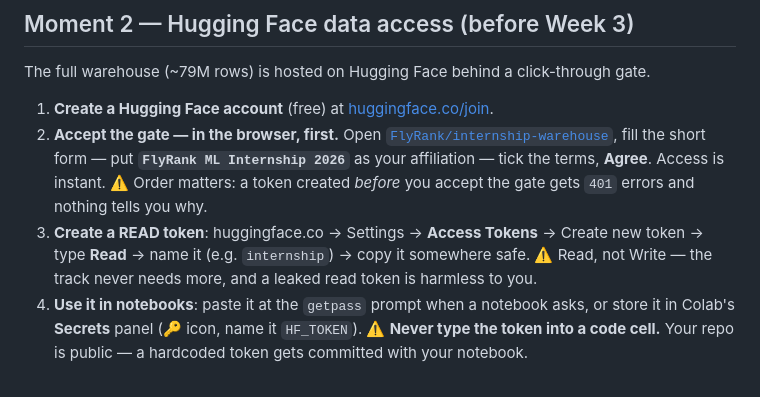
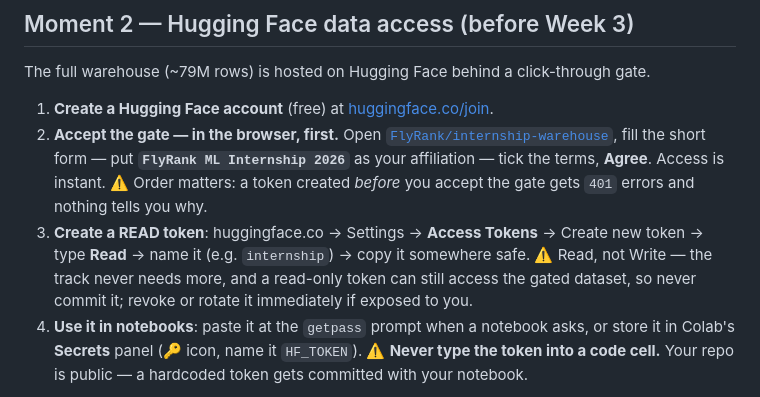
Before and after one commit to Cyb3rVigil/flyrank-ml-internship, a Markdown page: SETUP.md, the part around the change. GitHub-like rendering.

Commit message:
Clarify read-only dataset token risk

```diff
--- a/SETUP.md
+++ b/SETUP.md
@@ -70,7 +70,7 @@ The full warehouse (~79M rows) is hosted on Hugging Face behind a click-through
    nothing tells you why.
 3. **Create a READ token**: huggingface.co → Settings → **Access Tokens** → Create new token →
    type **Read** → name it (e.g. `internship`) → copy it somewhere safe.
-   ⚠️ Read, not Write — the track never needs more, and a leaked read token is harmless
+   ⚠️ Read, not Write — the track never needs more, and a read-only token can still access the gated dataset, so never commit it; revoke or rotate it immediately if exposed
    to you.
 4. **Use it in notebooks**: paste it at the `getpass` prompt when a notebook asks, or store it
    in Colab's **Secrets** panel (🔑 icon, name it `HF_TOKEN`).
```
